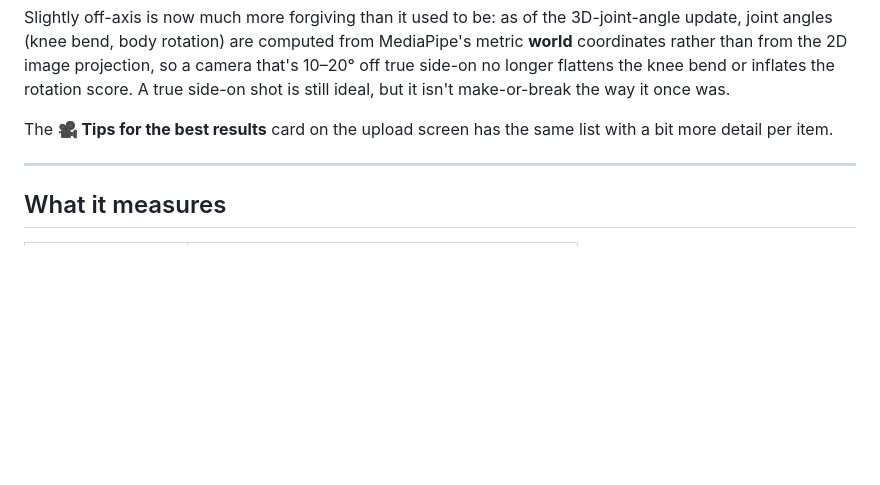
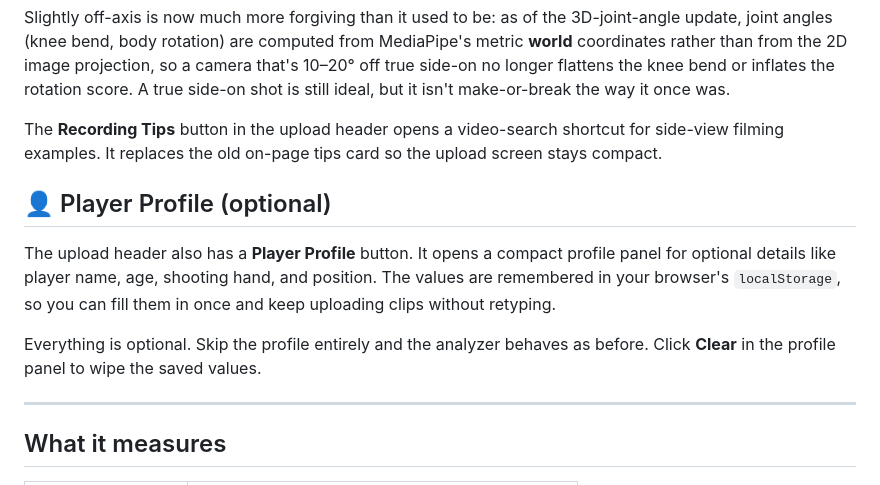
Before and after one commit to jtripppiie/hockey-shot-analyzer, a Markdown page: README.md, the part around the change. Drawn GitHub-style; blank space fills up the shorter version.

Commit message:
Update docs for compact upload UI

```diff
--- a/README.md
+++ b/README.md
@@ -101,8 +101,19 @@ projection, so a camera that's 10–20° off true side-on no longer flattens
 the knee bend or inflates the rotation score. A true side-on shot is still
 ideal, but it isn't make-or-break the way it once was.
 
-The **🎥 Tips for the best results** card on the upload screen has the
-same list with a bit more detail per item.
+The **Recording Tips** button in the upload header opens a video-search shortcut
+for side-view filming examples. It replaces the old on-page tips card so the
+upload screen stays compact.
+
+## 👤 Player Profile (optional)
+
+The upload header also has a **Player Profile** button. It opens a compact
+profile panel for optional details like player name, age, shooting hand, and
+position. The values are remembered in your browser's `localStorage`, so you
+can fill them in once and keep uploading clips without retyping.
+
+Everything is optional. Skip the profile entirely and the analyzer behaves as
+before. Click **Clear** in the profile panel to wipe the saved values.
 
 ---
 
```
Also changed, not shown: AGENTS.md (+10 -10 lines).
